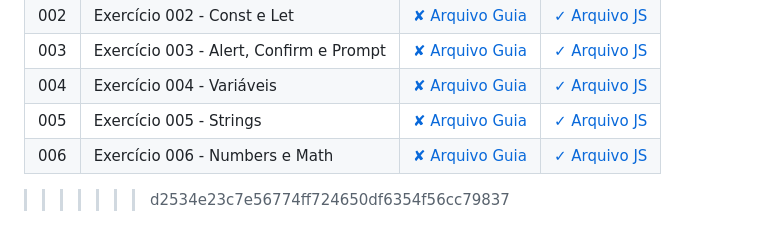
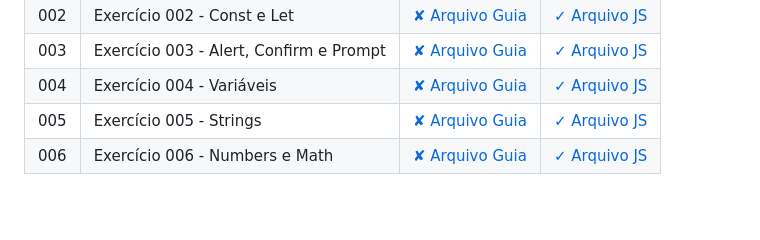
Before and after one commit to lutekdev/lutekJS, a Markdown page: README.md, the part around the change printed below. Rendered like a GitHub page; blank space fills up the shorter version.

```diff
--- a/README.md
+++ b/README.md
@@ -122,4 +74,3 @@
 | 004 | Exercício 004 - Variáveis               | [✘ Arquivo Guia]() | [✓ Arquivo JS](./js.EX/OtavioMiranda.Ex/ex004/index.js)               |
 | 005 | Exercício 005 - Strings                 | [✘ Arquivo Guia]() | [✓ Arquivo JS](./js.EX/OtavioMiranda.Ex/ex005/assets/js/index.js)     |
 | 006 | Exercício 006 - Numbers e Math          | [✘ Arquivo Guia]() | [✓ Arquivo JS](./js.EX/OtavioMiranda.Ex/ex006/assets/js/index.js)     |
->>>>>>> d2534e23c7e56774ff724650df6354f56cc79837
```
Also changed, not shown: other parts of README.md (+0 -48 lines).
